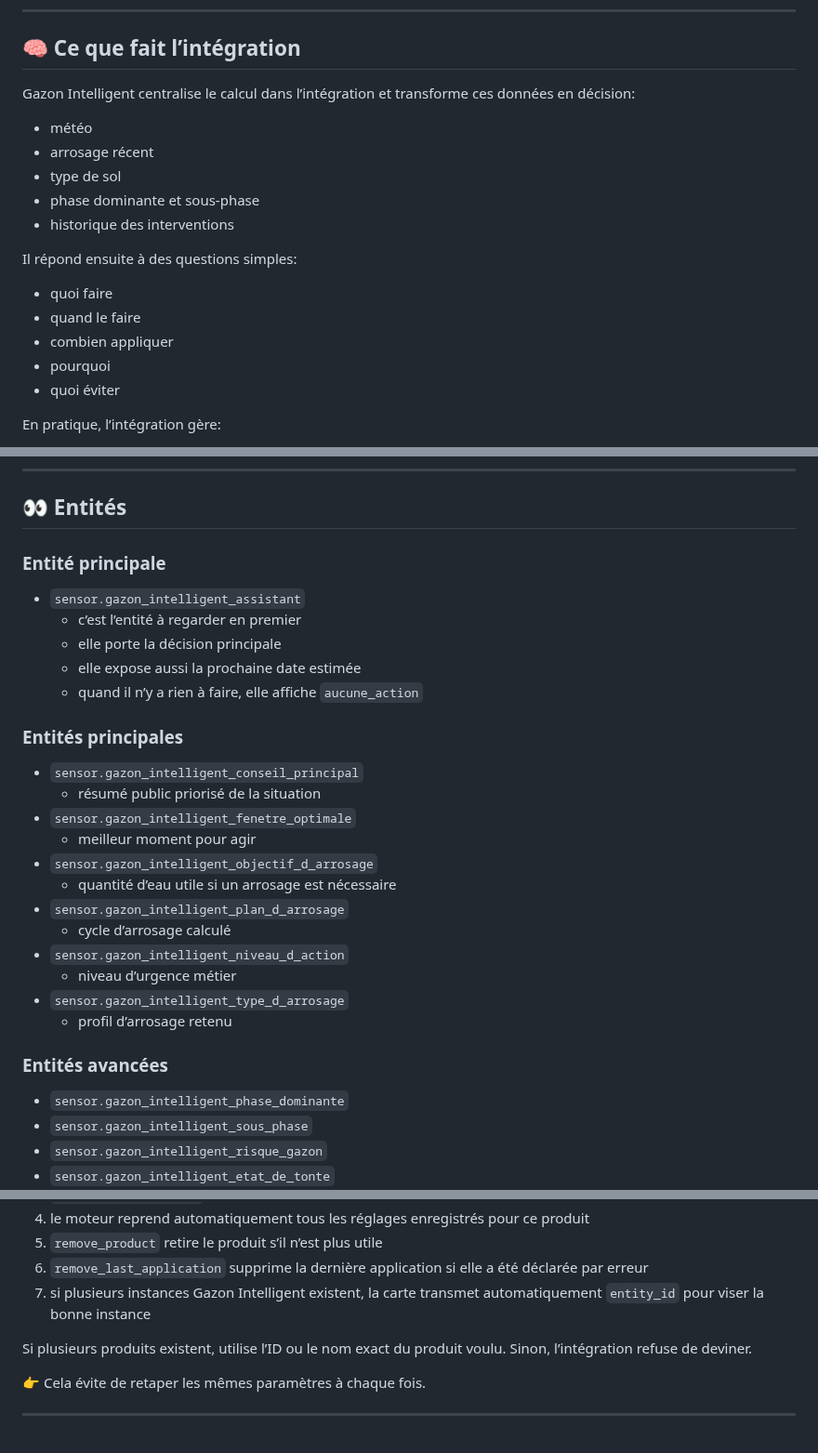
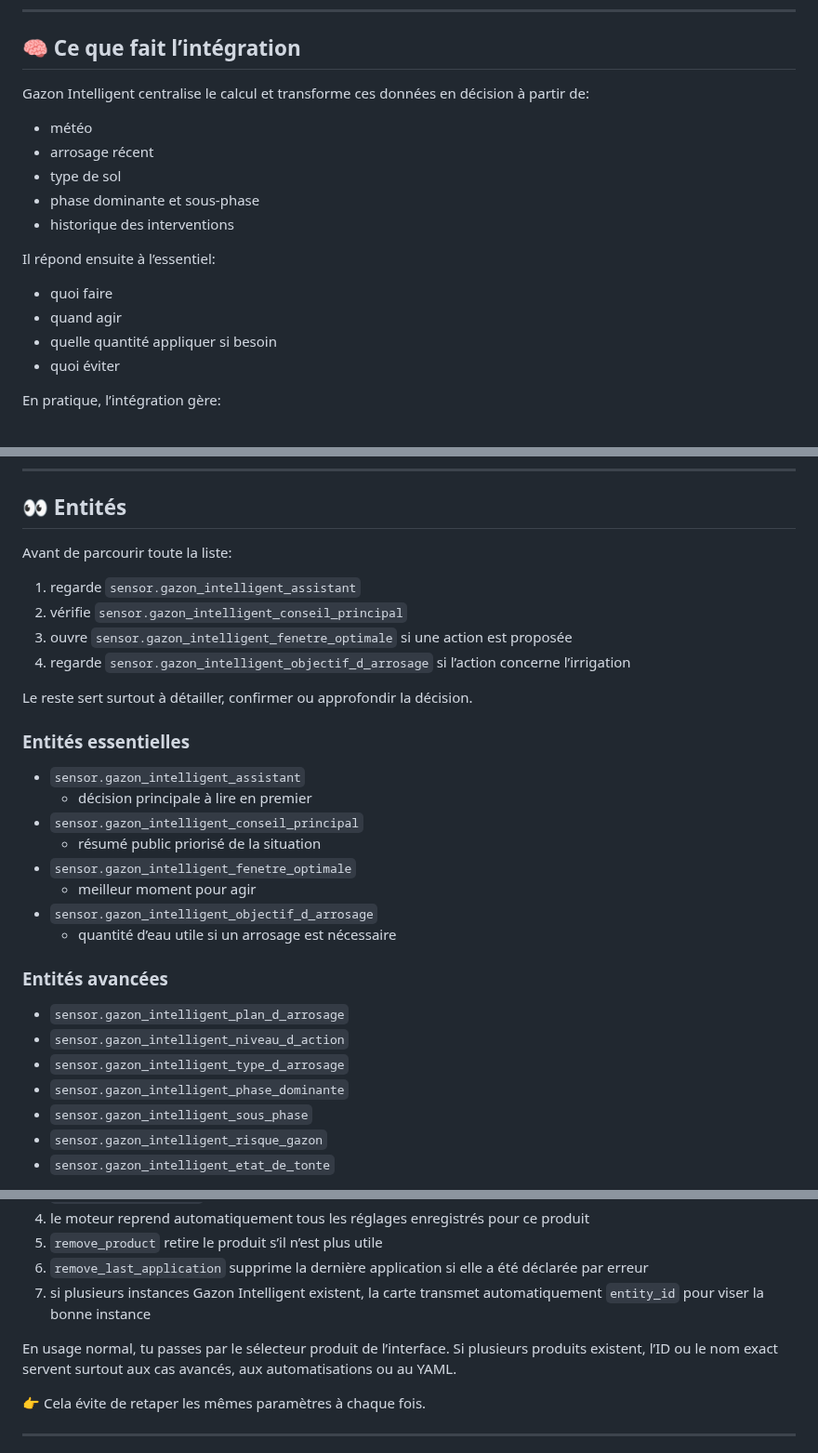
Before and after one commit to kev21brv10/gazon_intelligent, a Markdown page: README.md, 3 parts joined by grey strips. Shown at 93% size. Rendered like a GitHub page.

```diff
--- a/README.md
+++ b/README.md
@@ -110,7 +104,7 @@ Au quotidien, le principe est simple:
 
 ## 🧠 Ce que fait l’intégration
 
-Gazon Intelligent centralise le calcul dans l’intégration et transforme ces données en décision:
+Gazon Intelligent centralise le calcul et transforme ces données en décision à partir de:
 
 - météo
 - arrosage récent
@@ -118,12 +112,11 @@ Gazon Intelligent centralise le calcul dans l’intégration et transforme ces d
 - phase dominante et sous-phase
 - historique des interventions
 
-Il répond ensuite à des questions simples:
+Il répond ensuite à l’essentiel:
 
 - quoi faire
-- quand le faire
-- combien appliquer
-- pourquoi
+- quand agir
+- quelle quantité appliquer si besoin
 - quoi éviter
 
 En pratique, l’intégration gère:
@@ -143,31 +136,31 @@ En pratique, l’intégration gère:
 ---
 ## 👀 Entités
 
-### Entité principale
+Avant de parcourir toute la liste:
+
+1. regarde `sensor.gazon_intelligent_assistant`
+2. vérifie `sensor.gazon_intelligent_conseil_principal`
+3. ouvre `sensor.gazon_intelligent_fenetre_optimale` si une action est proposée
+4. regarde `sensor.gazon_intelligent_objectif_d_arrosage` si l’action concerne l’irrigation
+
+Le reste sert surtout à détailler, confirmer ou approfondir la décision.
+
+### Entités essentielles
 
 - `sensor.gazon_intelligent_assistant`
-  - c’est l’entité à regarder en premier
-  - elle porte la décision principale
-  - elle expose aussi la prochaine date estimée
-  - quand il n’y a rien à faire, elle affiche `aucune_action`
-
-### Entités principales
-
+  - décision principale à lire en premier
 - `sensor.gazon_intelligent_conseil_principal`
   - résumé public priorisé de la situation
 - `sensor.gazon_intelligent_fenetre_optimale`
   - meilleur moment pour agir
 - `sensor.gazon_intelligent_objectif_d_arrosage`
   - quantité d’eau utile si un arrosage est nécessaire
-- `sensor.gazon_intelligent_plan_d_arrosage`
-  - cycle d’arrosage calculé
-- `sensor.gazon_intelligent_niveau_d_action`
-  - niveau d’urgence métier
-- `sensor.gazon_intelligent_type_d_arrosage`
-  - profil d’arrosage retenu
 
 ### Entités avancées
 
+- `sensor.gazon_intelligent_plan_d_arrosage`
+- `sensor.gazon_intelligent_niveau_d_action`
+- `sensor.gazon_intelligent_type_d_arrosage`
 - `sensor.gazon_intelligent_phase_dominante`
 - `sensor.gazon_intelligent_sous_phase`
 - `sensor.gazon_intelligent_risque_gazon`
@@ -537,7 +533,8 @@ Si tu utilises souvent les mêmes produits:
 6. `remove_last_application` supprime la dernière application si elle a été déclarée par erreur
 7. si plusieurs instances Gazon Intelligent existent, la carte transmet automatiquement `entity_id` pour viser la bonne instance
 
-Si plusieurs produits existent, utilise l’ID ou le nom exact du produit voulu. Sinon, l’intégration refuse de deviner.
+En usage normal, tu passes par le sélecteur produit de l’interface.
+Si plusieurs produits existent, l’ID ou le nom exact servent surtout aux cas avancés, aux automatisations ou au YAML.
 
 👉 Cela évite de retaper les mêmes paramètres à chaque fois.
 
```
Also changed, not shown: other parts of README.md (+25 -28 lines).
